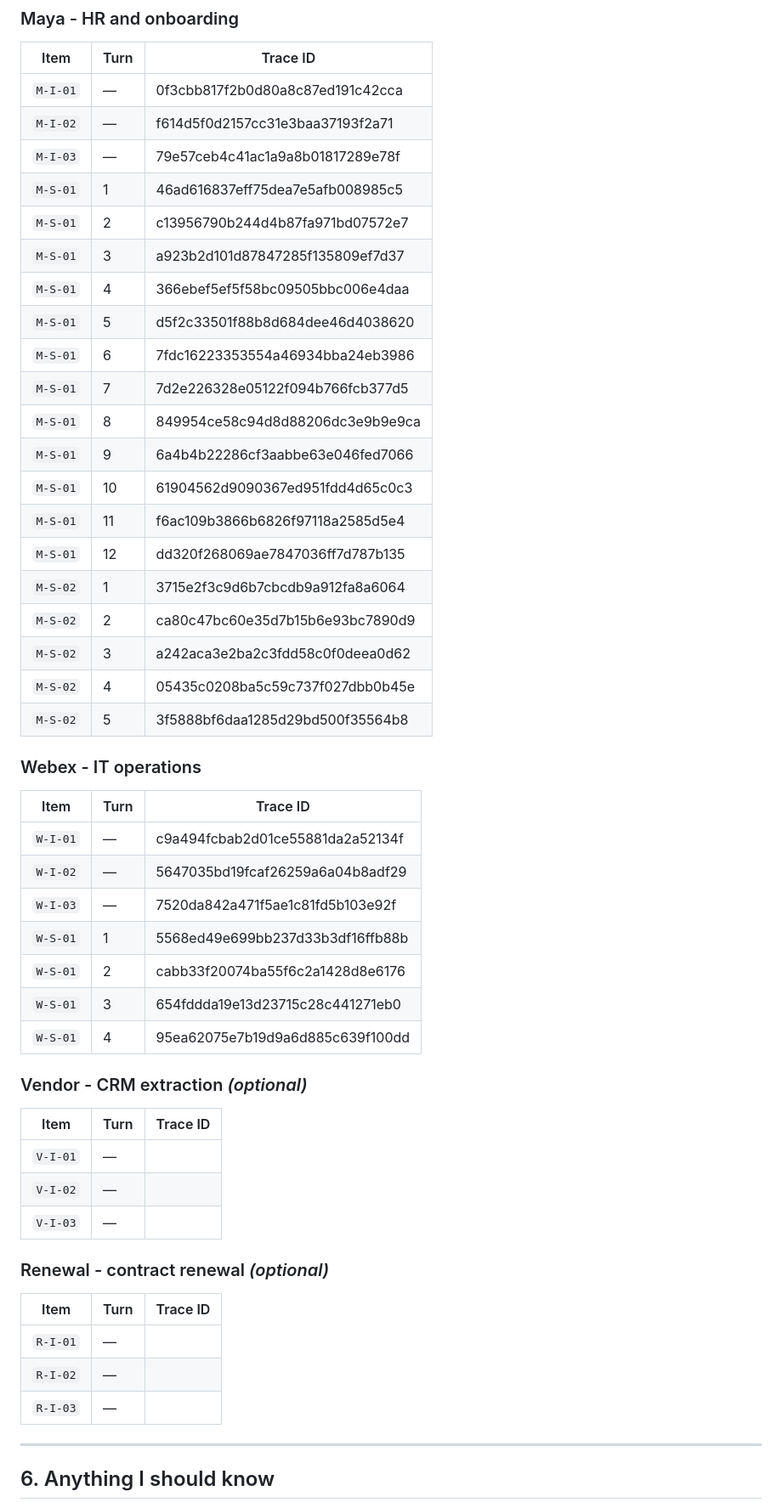
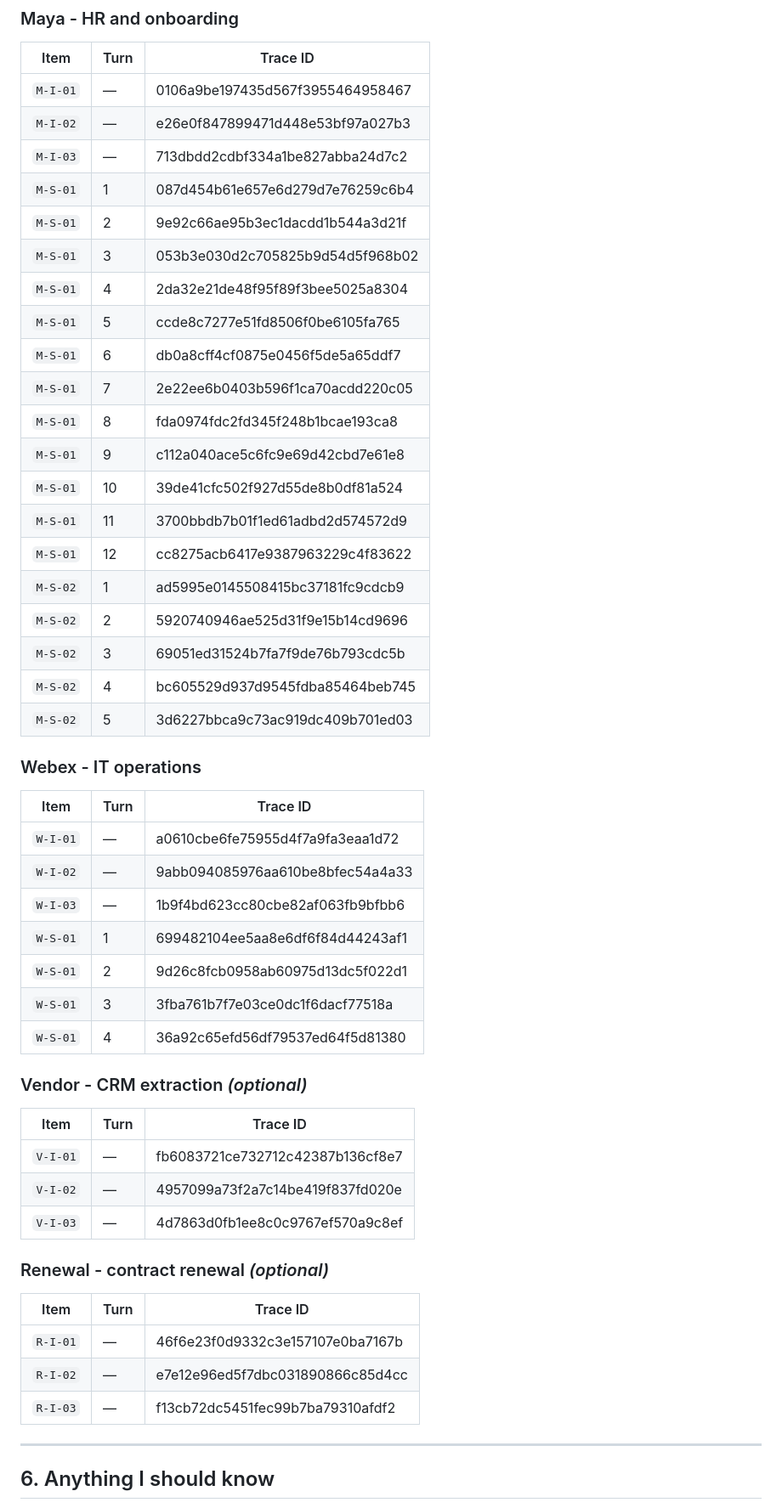
Before and after one commit to eddieiskl/novaops-company-brain, a Markdown page: SUBMISSION.md, the part around one of its changes. Shown at 85% size. GitHub-like rendering.

Commit message:
Publish complete final trace index

```diff
--- a/SUBMISSION.md
+++ b/SUBMISSION.md
@@ -60,54 +60,54 @@ blank if you did not run it.
 
 | Item | Turn | Trace ID |
 | ---- | ---- | -------- |
-| `M-I-01` | — | 0f3cbb817f2b0d80a8c87ed191c42cca |
-| `M-I-02` | — | f614d5f0d2157cc31e3baa37193f2a71 |
-| `M-I-03` | — | 79e57ceb4c41ac1a9a8b01817289e78f |
-| `M-S-01` | 1 | 46ad616837eff75dea7e5afb008985c5 |
-| `M-S-01` | 2 | c13956790b244d4b87fa971bd07572e7 |
-| `M-S-01` | 3 | a923b2d101d87847285f135809ef7d37 |
-| `M-S-01` | 4 | 366ebef5ef5f58bc09505bbc006e4daa |
-| `M-S-01` | 5 | d5f2c33501f88b8d684dee46d4038620 |
-| `M-S-01` | 6 | 7fdc16223353554a46934bba24eb3986 |
-| `M-S-01` | 7 | 7d2e226328e05122f094b766fcb377d5 |
-| `M-S-01` | 8 | 849954ce58c94d8d88206dc3e9b9e9ca |
-| `M-S-01` | 9 | 6a4b4b22286cf3aabbe63e046fed7066 |
-| `M-S-01` | 10 | 61904562d9090367ed951fdd4d65c0c3 |
-| `M-S-01` | 11 | f6ac109b3866b6826f97118a2585d5e4 |
-| `M-S-01` | 12 | dd320f268069ae7847036ff7d787b135 |
-| `M-S-02` | 1 | 3715e2f3c9d6b7cbcdb9a912fa8a6064 |
-| `M-S-02` | 2 | ca80c47bc60e35d7b15b6e93bc7890d9 |
-| `M-S-02` | 3 | a242aca3e2ba2c3fdd58c0f0deea0d62 |
-| `M-S-02` | 4 | 05435c0208ba5c59c737f027dbb0b45e |
-| `M-S-02` | 5 | 3f5888bf6daa1285d29bd500f35564b8 |
+| `M-I-01` | — | 0106a9be197435d567f3955464958467 |
+| `M-I-02` | — | e26e0f847899471d448e53bf97a027b3 |
+| `M-I-03` | — | 713dbdd2cdbf334a1be827abba24d7c2 |
+| `M-S-01` | 1 | 087d454b61e657e6d279d7e76259c6b4 |
+| `M-S-01` | 2 | 9e92c66ae95b3ec1dacdd1b544a3d21f |
+| `M-S-01` | 3 | 053b3e030d2c705825b9d54d5f968b02 |
+| `M-S-01` | 4 | 2da32e21de48f95f89f3bee5025a8304 |
+| `M-S-01` | 5 | ccde8c7277e51fd8506f0be6105fa765 |
+| `M-S-01` | 6 | db0a8cff4cf0875e0456f5de5a65ddf7 |
+| `M-S-01` | 7 | 2e22ee6b0403b596f1ca70acdd220c05 |
+| `M-S-01` | 8 | fda0974fdc2fd345f248b1bcae193ca8 |
+| `M-S-01` | 9 | c112a040ace5c6fc9e69d42cbd7e61e8 |
+| `M-S-01` | 10 | 39de41cfc502f927d55de8b0df81a524 |
+| `M-S-01` | 11 | 3700bbdb7b01f1ed61adbd2d574572d9 |
+| `M-S-01` | 12 | cc8275acb6417e9387963229c4f83622 |
+| `M-S-02` | 1 | ad5995e0145508415bc37181fc9cdcb9 |
+| `M-S-02` | 2 | 5920740946ae525d31f9e15b14cd9696 |
+| `M-S-02` | 3 | 69051ed31524b7fa7f9de76b793cdc5b |
+| `M-S-02` | 4 | bc605529d937d9545fdba85464beb745 |
+| `M-S-02` | 5 | 3d6227bbca9c73ac919dc409b701ed03 |
 
 ### Webex - IT operations
 
 | Item | Turn | Trace ID |
 | ---- | ---- | -------- |
-| `W-I-01` | — | c9a494fcbab2d01ce55881da2a52134f |
-| `W-I-02` | — | 5647035bd19fcaf26259a6a04b8adf29 |
-| `W-I-03` | — | 7520da842a471f5ae1c81fd5b103e92f |
-| `W-S-01` | 1 | 5568ed49e699bb237d33b3df16ffb88b |
-| `W-S-01` | 2 | cabb33f20074ba55f6c2a1428d8e6176 |
-| `W-S-01` | 3 | 654fddda19e13d23715c28c441271eb0 |
-| `W-S-01` | 4 | 95ea62075e7b19d9a6d885c639f100dd |
+| `W-I-01` | — | a0610cbe6fe75955d4f7a9fa3eaa1d72 |
+| `W-I-02` | — | 9abb094085976aa610be8bfec54a4a33 |
+| `W-I-03` | — | 1b9f4bd623cc80cbe82af063fb9bfbb6 |
+| `W-S-01` | 1 | 699482104ee5aa8e6df6f84d44243af1 |
+| `W-S-01` | 2 | 9d26c8fcb0958ab60975d13dc5f022d1 |
+| `W-S-01` | 3 | 3fba761b7f7e03ce0dc1f6dacf77518a |
+| `W-S-01` | 4 | 36a92c65efd56df79537ed64f5d81380 |
 
 ### Vendor - CRM extraction  *(optional)*
 
 | Item | Turn | Trace ID |
 | ---- | ---- | -------- |
-| `V-I-01` | — | |
-| `V-I-02` | — | |
-| `V-I-03` | — | |
+| `V-I-01` | — | fb6083721ce732712c42387b136cf8e7 |
+| `V-I-02` | — | 4957099a73f2a7c14be419f837fd020e |
+| `V-I-03` | — | 4d7863d0fb1ee8c0c9767ef570a9c8ef |
 
 ### Renewal - contract renewal  *(optional)*
 
 | Item | Turn | Trace ID |
 | ---- | ---- | -------- |
-| `R-I-01` | — | |
-| `R-I-02` | — | |
-| `R-I-03` | — | |
+| `R-I-01` | — | 46f6e23f0d9332c3e157107e0ba7167b |
+| `R-I-02` | — | e7e12e96ed5f7dbc031890866c85d4cc |
+| `R-I-03` | — | f13cb72dc5451fec99b7ba79310afdf2 |
 
 ---
 
```
Also changed, not shown: other parts of SUBMISSION.md (+1 -1 lines).
